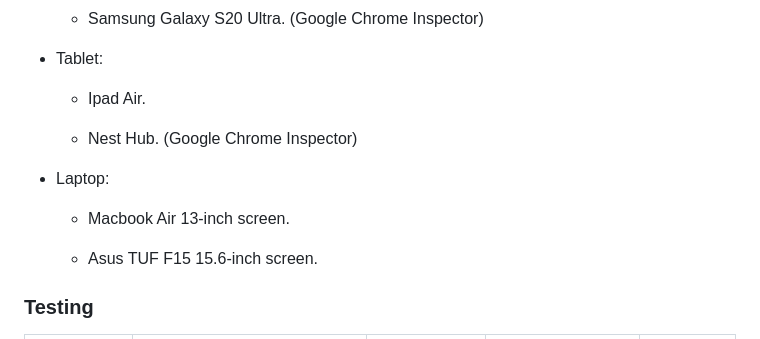
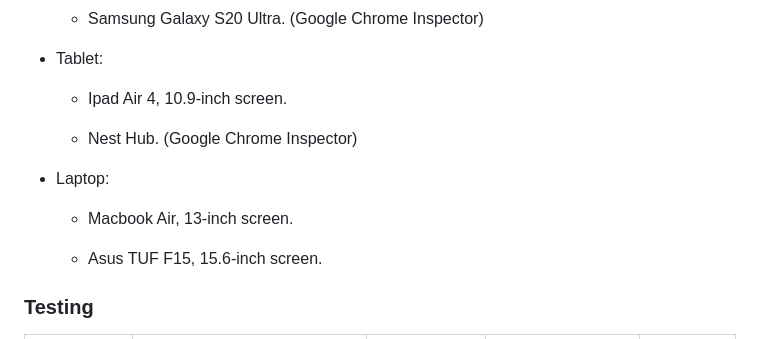
Before and after one commit to BrunaRihl/BarMix-Dublin, a Markdown page: README.md, the part around the change printed below. Rendered like a GitHub page.

```diff
--- a/README.md
+++ b/README.md
@@ -42,16 +79,16 @@ The chosen color palette combines soft tones of white, light gray, and shades of
 
 * Tablet:
 
-  * Ipad Air.
+  * Ipad Air 4, 10.9-inch screen.
 
   * Nest Hub. (Google Chrome Inspector)
 
 
 * Laptop:
 
-  * Macbook Air 13-inch screen.
+  * Macbook Air, 13-inch screen.
 
-  * Asus TUF F15 15.6-inch screen.
+  * Asus TUF F15, 15.6-inch screen.
 
 ### Testing
 
```
Also changed, not shown: other parts of README.md (+39 -2 lines).
